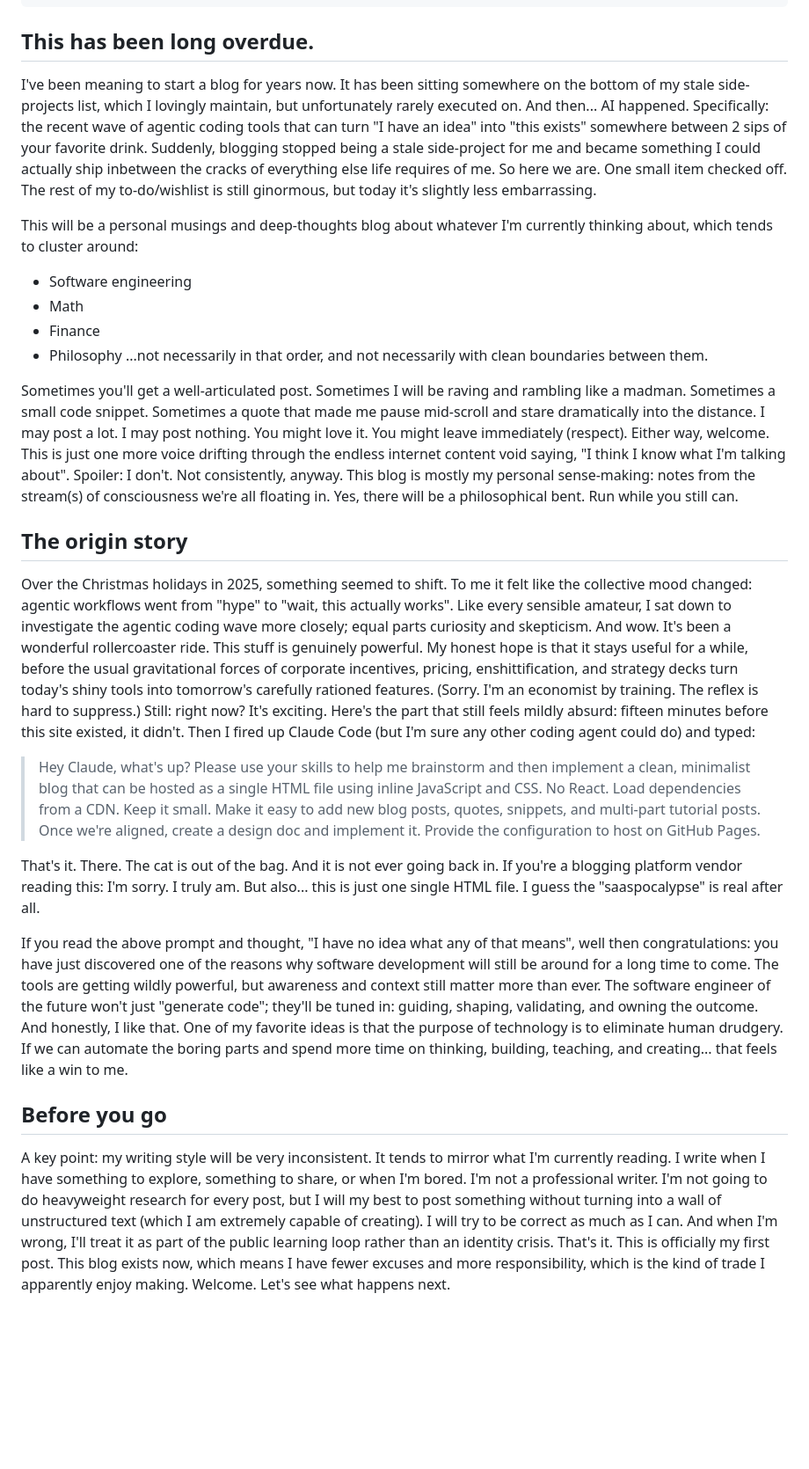
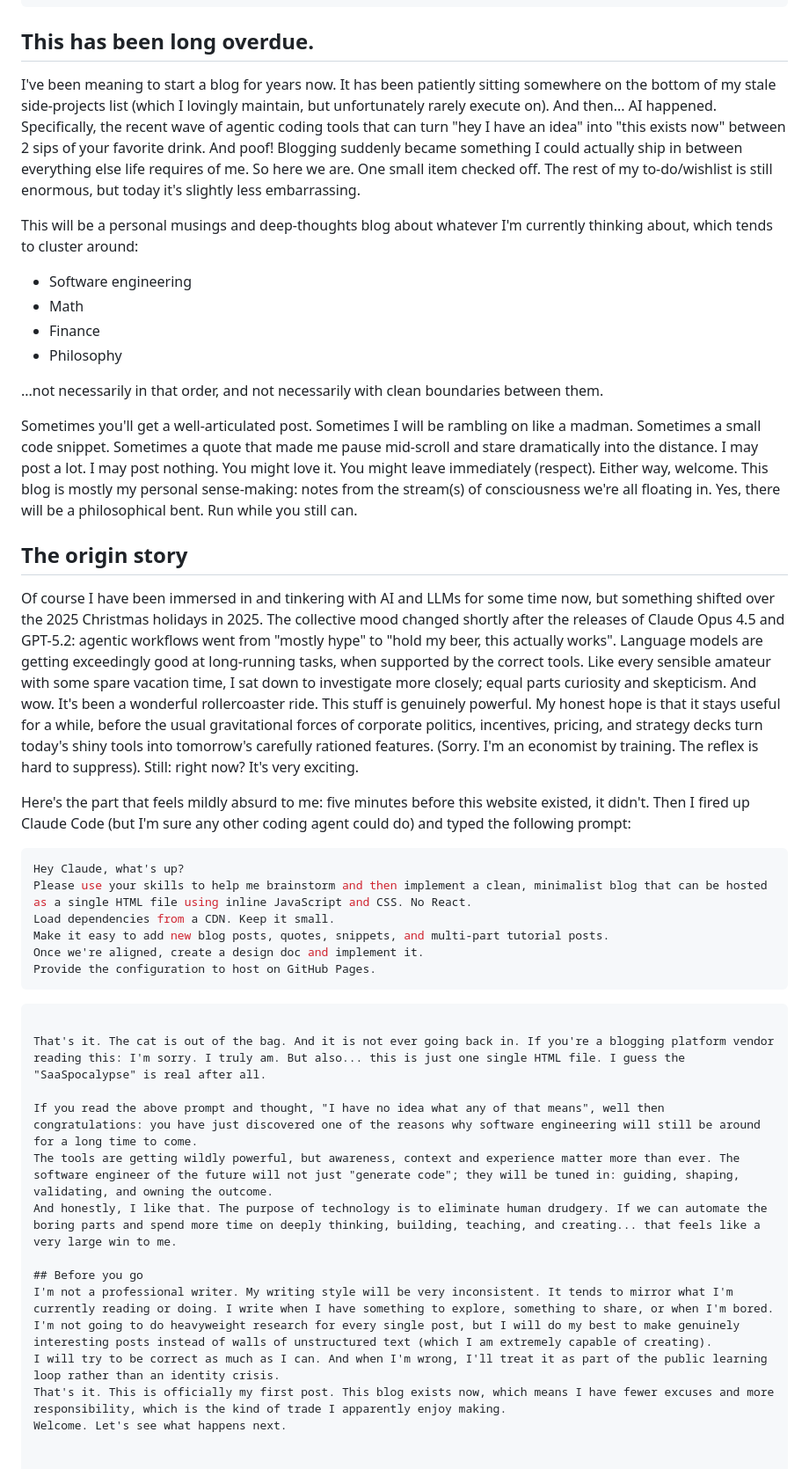
Before and after one commit to knnlrts-hq/musings-blog, a Markdown page: content/posts/2026-01-05-hello-world.md, the part around the change. Shown at 88% size. GitHub-like rendering; blank space fills up the shorter version.

Commit message:
update posts

````diff
--- a/content/posts/2026-01-05-hello-world.md
+++ b/content/posts/2026-01-05-hello-world.md
@@ -5,50 +5,51 @@ tags: [meta, ai, software-engineering]
 ---
 
 ## This has been long overdue.
-
-I've been meaning to start a blog for years now. It has been sitting somewhere on the bottom of my stale side-projects list, which I lovingly maintain, but unfortunately rarely executed on.
-And then... AI happened. Specifically: the recent wave of agentic coding tools that can turn "I have an idea" into "this exists" somewhere between 2 sips of your favorite drink.
-Suddenly, blogging stopped being a stale side-project for me and became something I could actually ship inbetween the cracks of everything else life requires of me.
-So here we are. One small item checked off. The rest of my to-do/wishlist is still ginormous, but today it's slightly less embarrassing.
+I've been meaning to start a blog for years now. It has been patiently sitting somewhere on the bottom of my stale side-projects list (which I lovingly maintain, but unfortunately rarely execute on).
+And then... AI happened. Specifically, the recent wave of agentic coding tools that can turn "hey I have an idea" into "this exists now" between 2 sips of your favorite drink.
+And poof! Blogging suddenly became something I could actually ship in between everything else life requires of me.
+So here we are. One small item checked off. The rest of my to-do/wishlist is still enormous, but today it's slightly less embarrassing.
 
 This will be a personal musings and deep-thoughts blog about whatever I'm currently thinking about, which tends to cluster around:
 - Software engineering
 - Math
 - Finance
 - Philosophy
+
 ...not necessarily in that order, and not necessarily with clean boundaries between them.
 
-Sometimes you'll get a well-articulated post. Sometimes I will be raving and rambling like a madman. Sometimes a small code snippet. Sometimes a quote that made me pause mid-scroll and stare dramatically into the distance.
+Sometimes you'll get a well-articulated post. Sometimes I will be rambling on like a madman. Sometimes a small code snippet. Sometimes a quote that made me pause mid-scroll and stare dramatically into the distance.
 I may post a lot. I may post nothing. You might love it. You might leave immediately (respect). Either way, welcome.
-This is just one more voice drifting through the endless internet content void saying, "I think I know what I'm talking about". Spoiler: I don't. Not consistently, anyway.
 This blog is mostly my personal sense-making: notes from the stream(s) of consciousness we're all floating in. Yes, there will be a philosophical bent. Run while you still can.
 
 ## The origin story
-Over the Christmas holidays in 2025, something seemed to shift. To me it felt like the collective mood changed: agentic workflows went from "hype" to "wait, this actually works".
-Like every sensible amateur, I sat down to investigate the agentic coding wave more closely; equal parts curiosity and skepticism.
+Of course I have been immersed in and tinkering with AI and LLMs for some time now, but something shifted over the 2025 Christmas holidays in 2025. The collective mood changed shortly after the releases of Claude Opus 4.5 and GPT-5.2: agentic workflows went from "mostly hype" to "hold my beer, this actually works". Language models are getting exceedingly good at long-running tasks, when supported by the correct tools.
+Like every sensible amateur with some spare vacation time, I sat down to investigate more closely; equal parts curiosity and skepticism.
 And wow. It's been a wonderful rollercoaster ride. This stuff is genuinely powerful.
-My honest hope is that it stays useful for a while, before the usual gravitational forces of corporate incentives, pricing, enshittification, and strategy decks turn today's shiny tools into tomorrow's carefully rationed features. (Sorry. I'm an economist by training. The reflex is hard to suppress.)
-Still: right now? It's exciting.
-Here's the part that still feels mildly absurd: fifteen minutes before this site existed, it didn't. Then I fired up Claude Code (but I'm sure any other coding agent could do) and typed:
+My honest hope is that it stays useful for a while, before the usual gravitational forces of corporate politics, incentives, pricing, and strategy decks turn today's shiny tools into tomorrow's carefully rationed features. (Sorry. I'm an economist by training. The reflex is hard to suppress).
+Still: right now? It's very exciting.
 
-> Hey Claude, what's up?
-> Please use your skills to help me brainstorm and then implement a clean, minimalist blog that can be hosted as a single HTML file using inline JavaScript and CSS. No React.
-> Load dependencies from a CDN. Keep it small.
-> Make it easy to add new blog posts, quotes, snippets, and multi-part tutorial posts.
-> Once we're aligned, create a design doc and implement it.
-> Provide the configuration to host on GitHub Pages.
+Here's the part that feels mildly absurd to me: five minutes before this website existed, it didn't. Then I fired up Claude Code (but I'm sure any other coding agent could do) and typed the following prompt:
 
-That's it. There. The cat is out of the bag. And it is not ever going back in.
-If you're a blogging platform vendor reading this: I'm sorry. I truly am. But also... this is just one single HTML file. I guess the "saaspocalypse" is real after all.
+```bash
+Hey Claude, what's up?
+Please use your skills to help me brainstorm and then implement a clean, minimalist blog that can be hosted as a single HTML file using inline JavaScript and CSS. No React.
+Load dependencies from a CDN. Keep it small.
+Make it easy to add new blog posts, quotes, snippets, and multi-part tutorial posts.
+Once we're aligned, create a design doc and implement it.
+Provide the configuration to host on GitHub Pages.
+```
+```
 
-If you read the above prompt and thought, "I have no idea what any of that means", well then congratulations: you have just discovered one of the reasons why software development will still be around for a long time to come.
-The tools are getting wildly powerful, but awareness and context still matter more than ever. The software engineer of the future won't just "generate code"; they'll be tuned in: guiding, shaping, validating, and owning the outcome.
-And honestly, I like that.
-One of my favorite ideas is that the purpose of technology is to eliminate human drudgery. If we can automate the boring parts and spend more time on thinking, building, teaching, and creating... that feels like a win to me.
+That's it. The cat is out of the bag. And it is not ever going back in. If you're a blogging platform vendor reading this: I'm sorry. I truly am. But also... this is just one single HTML file. I guess the "SaaSpocalypse" is real after all.
+
+If you read the above prompt and thought, "I have no idea what any of that means", well then congratulations: you have just discovered one of the reasons why software engineering will still be around for a long time to come.
+The tools are getting wildly powerful, but awareness, context and experience matter more than ever. The software engineer of the future will not just "generate code"; they will be tuned in: guiding, shaping, validating, and owning the outcome.
+And honestly, I like that. The purpose of technology is to eliminate human drudgery. If we can automate the boring parts and spend more time on deeply thinking, building, teaching, and creating... that feels like a very large win to me.
 
 ## Before you go
-A key point: my writing style will be very inconsistent. It tends to mirror what I'm currently reading. I write when I have something to explore, something to share, or when I'm bored.
-I'm not a professional writer. I'm not going to do heavyweight research for every post, but I will my best to post something without turning into a wall of unstructured text (which I am extremely capable of creating).
+I'm not a professional writer. My writing style will be very inconsistent. It tends to mirror what I'm currently reading or doing. I write when I have something to explore, something to share, or when I'm bored.
+I'm not going to do heavyweight research for every single post, but I will do my best to make genuinely interesting posts instead of walls of unstructured text (which I am extremely capable of creating).
 I will try to be correct as much as I can. And when I'm wrong, I'll treat it as part of the public learning loop rather than an identity crisis.
 That's it. This is officially my first post. This blog exists now, which means I have fewer excuses and more responsibility, which is the kind of trade I apparently enjoy making.
 Welcome. Let's see what happens next.
````
Also changed, not shown: content/posts/2026-02-04-ai-coding-guardians.md (+15 -24 lines).
